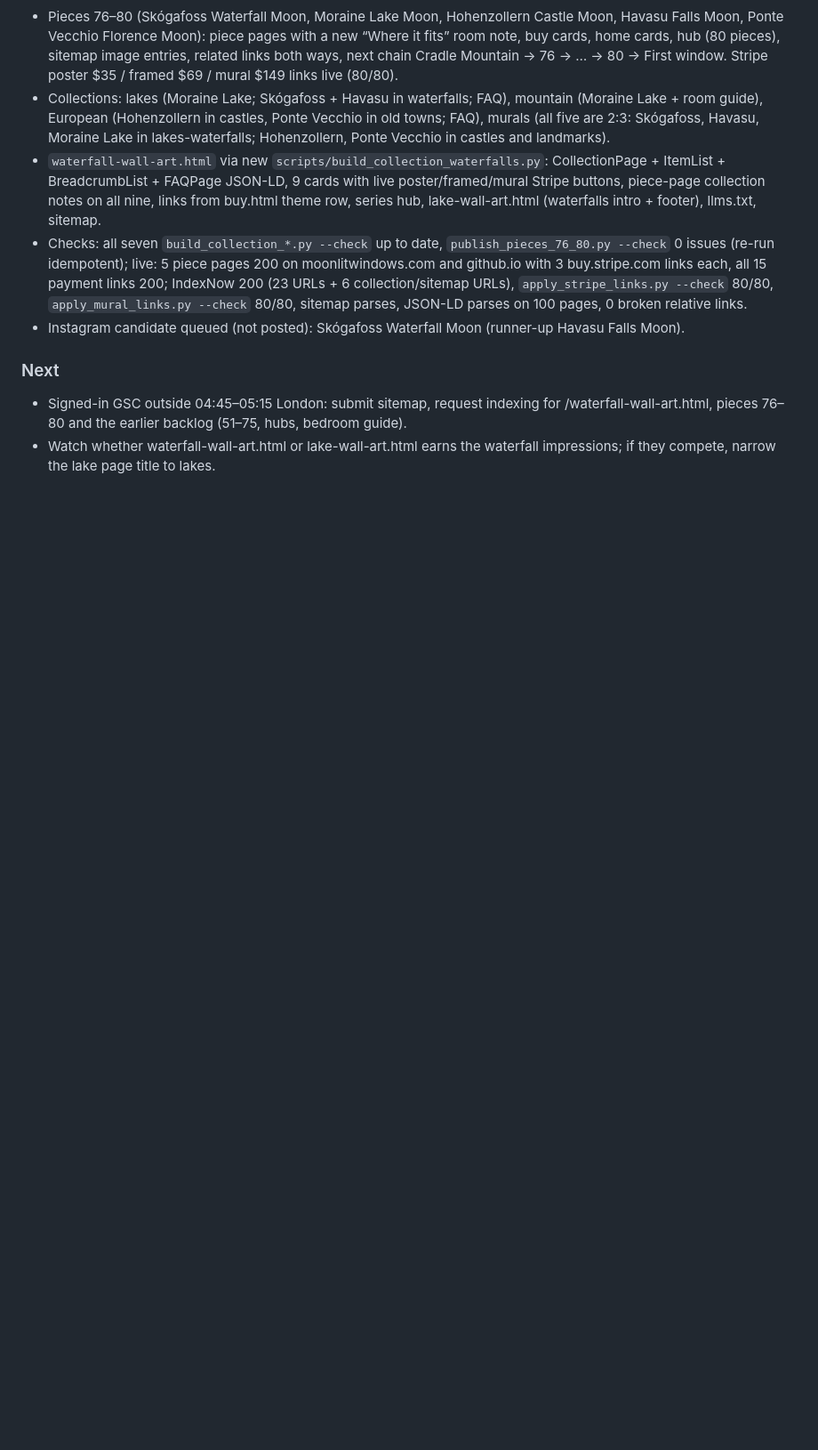
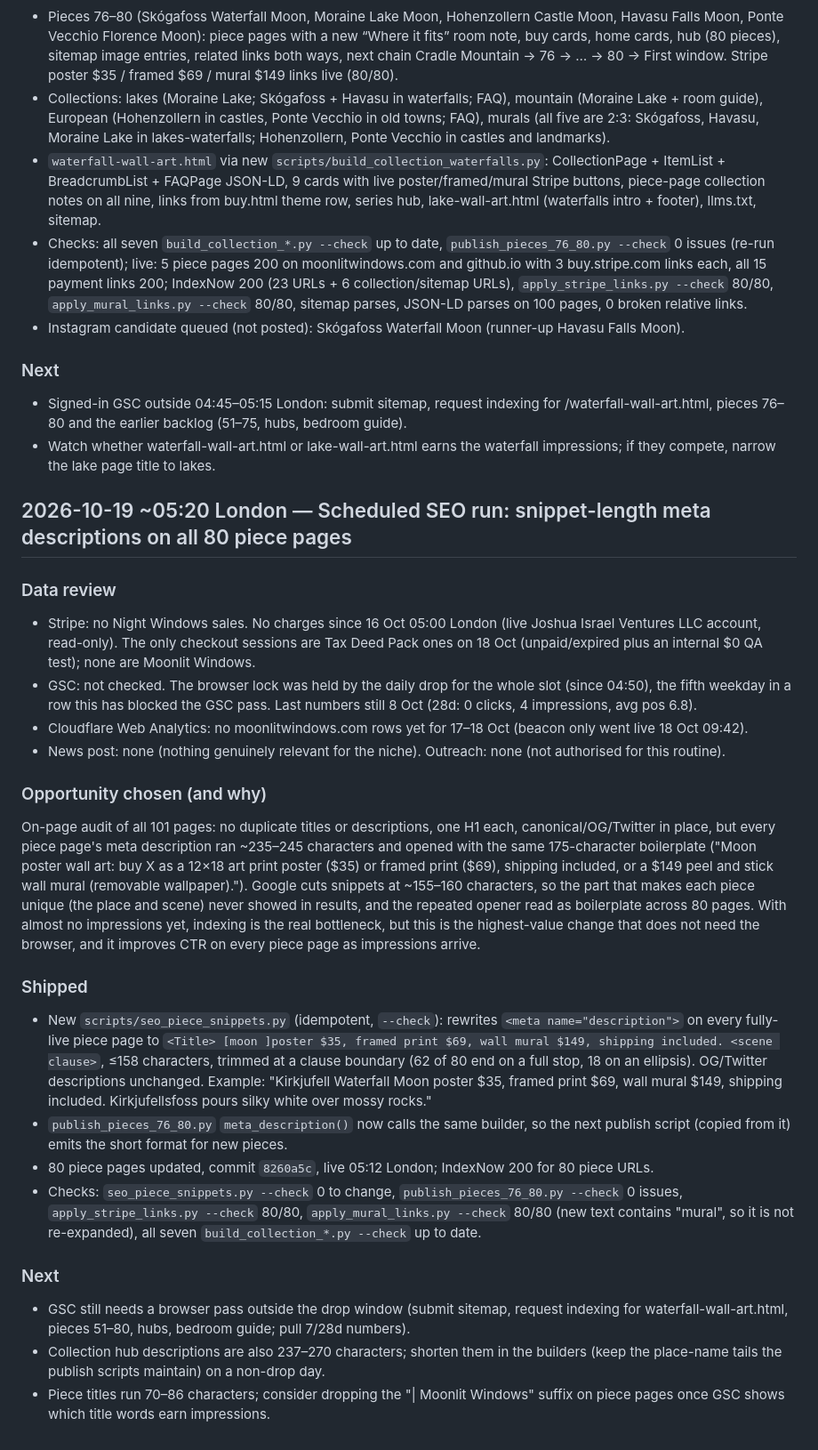
Before and after one commit to joshuaofisrael/promptframed, a Markdown page: docs/SEO_LOG.md, the part around the change. Shown at 89% size. Drawn GitHub-style; blank space fills up the shorter version.

Commit message:
SEO log 2026-10-19: piece meta snippets

```diff
--- a/docs/SEO_LOG.md
+++ b/docs/SEO_LOG.md
@@ -485,3 +485,24 @@ Why highest EV for a brand-new product gallery:
 ### Next
 - Signed-in GSC outside 04:45–05:15 London: submit sitemap, request indexing for /waterfall-wall-art.html, pieces 76–80 and the earlier backlog (51–75, hubs, bedroom guide).
 - Watch whether waterfall-wall-art.html or lake-wall-art.html earns the waterfall impressions; if they compete, narrow the lake page title to lakes.
+
+## 2026-10-19 ~05:20 London — Scheduled SEO run: snippet-length meta descriptions on all 80 piece pages
+### Data review
+- Stripe: no Night Windows sales. No charges since 16 Oct 05:00 London (live Joshua Israel Ventures LLC account, read-only). The only checkout sessions are Tax Deed Pack ones on 18 Oct (unpaid/expired plus an internal $0 QA test); none are Moonlit Windows.
+- GSC: not checked. The browser lock was held by the daily drop for the whole slot (since 04:50), the fifth weekday in a row this has blocked the GSC pass. Last numbers still 8 Oct (28d: 0 clicks, 4 impressions, avg pos 6.8).
+- Cloudflare Web Analytics: no moonlitwindows.com rows yet for 17–18 Oct (beacon only went live 18 Oct 09:42).
+- News post: none (nothing genuinely relevant for the niche). Outreach: none (not authorised for this routine).
+
+### Opportunity chosen (and why)
+On-page audit of all 101 pages: no duplicate titles or descriptions, one H1 each, canonical/OG/Twitter in place, but every piece page's meta description ran ~235–245 characters and opened with the same 175-character boilerplate ("Moon poster wall art: buy X as a 12×18 art print poster ($35) or framed print ($69), shipping included, or a $149 peel and stick wall mural (removable wallpaper)."). Google cuts snippets at ~155–160 characters, so the part that makes each piece unique (the place and scene) never showed in results, and the repeated opener read as boilerplate across 80 pages. With almost no impressions yet, indexing is the real bottleneck, but this is the highest-value change that does not need the browser, and it improves CTR on every piece page as impressions arrive.
+
+### Shipped
+- New `scripts/seo_piece_snippets.py` (idempotent, `--check`): rewrites `<meta name="description">` on every fully-live piece page to `<Title> [moon ]poster $35, framed print $69, wall mural $149, shipping included. <scene clause>`, ≤158 characters, trimmed at a clause boundary (62 of 80 end on a full stop, 18 on an ellipsis). OG/Twitter descriptions unchanged. Example: "Kirkjufell Waterfall Moon poster $35, framed print $69, wall mural $149, shipping included. Kirkjufellsfoss pours silky white over mossy rocks."
+- `publish_pieces_76_80.py` `meta_description()` now calls the same builder, so the next publish script (copied from it) emits the short format for new pieces.
+- 80 piece pages updated, commit `8260a5c`, live 05:12 London; IndexNow 200 for 80 piece URLs.
+- Checks: `seo_piece_snippets.py --check` 0 to change, `publish_pieces_76_80.py --check` 0 issues, `apply_stripe_links.py --check` 80/80, `apply_mural_links.py --check` 80/80 (new text contains "mural", so it is not re-expanded), all seven `build_collection_*.py --check` up to date.
+
+### Next
+- GSC still needs a browser pass outside the drop window (submit sitemap, request indexing for waterfall-wall-art.html, pieces 51–80, hubs, bedroom guide; pull 7/28d numbers).
+- Collection hub descriptions are also 237–270 characters; shorten them in the builders (keep the place-name tails the publish scripts maintain) on a non-drop day.
+- Piece titles run 70–86 characters; consider dropping the "| Moonlit Windows" suffix on piece pages once GSC shows which title words earn impressions.
```
